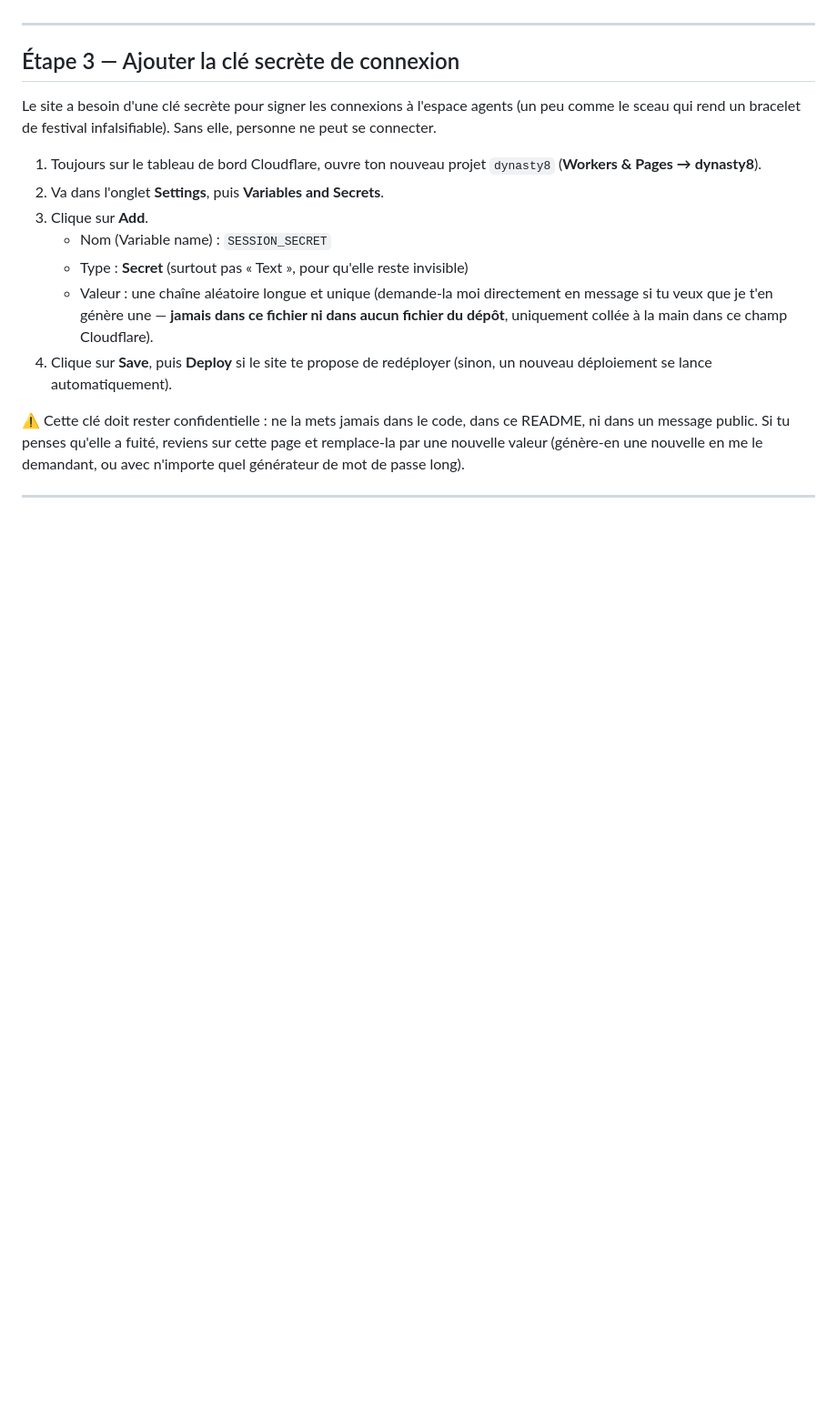
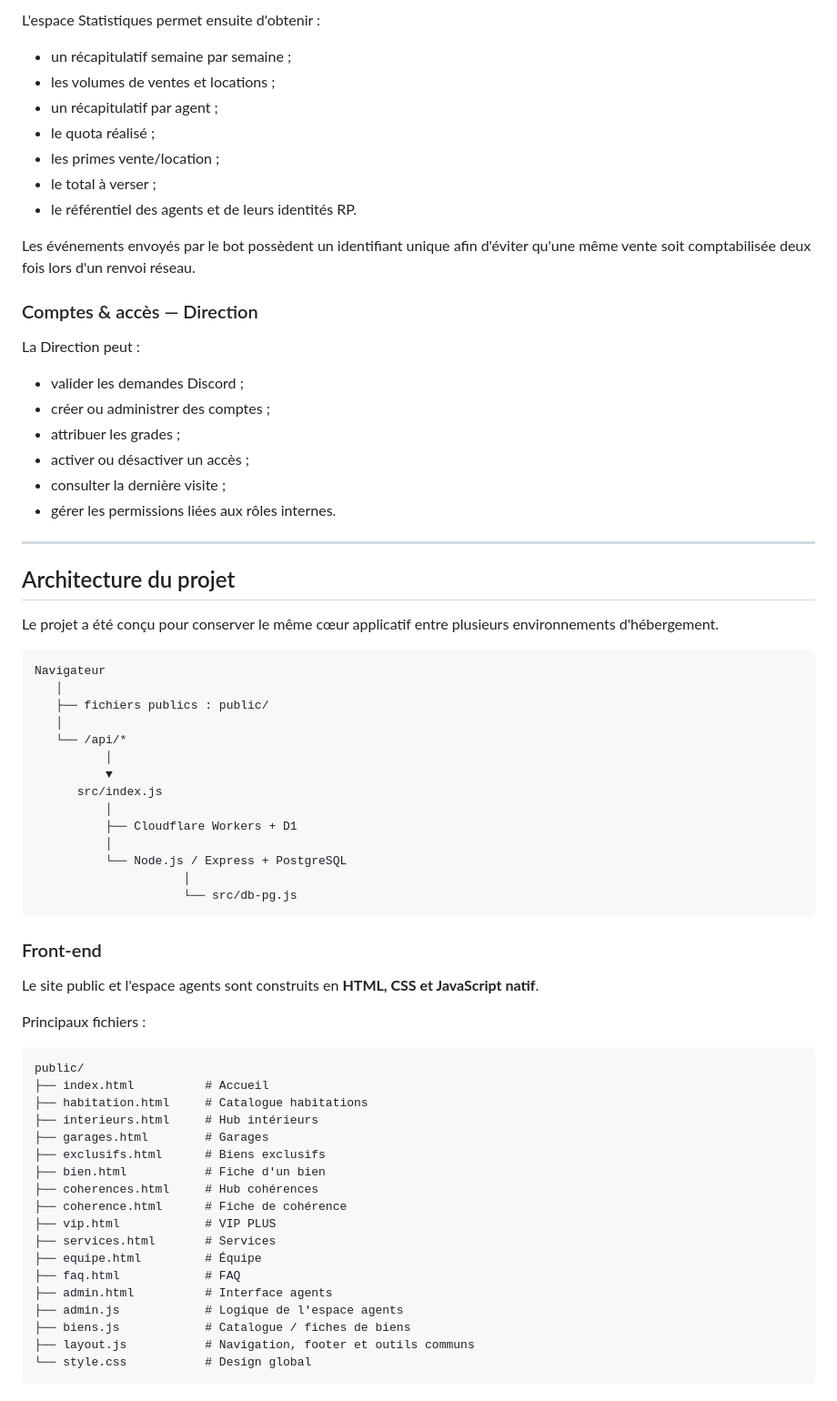
Before and after one commit to Poloveni/dynasty8, a Markdown page: README.md, the part around one of its changes. Shown at 91% size. GitHub-like rendering; blank space fills up the shorter version.

````diff
--- a/README.md
+++ b/README.md
@@ -43,16 +152,73 @@ Cloudflare va construire et publier le site. Au bout de 30 secondes à 1 minute,
+L'espace Statistiques permet ensuite d'obtenir :
+
+- un récapitulatif semaine par semaine ;
+- les volumes de ventes et locations ;
+- un récapitulatif par agent ;
+- le quota réalisé ;
+- les primes vente/location ;
+- le total à verser ;
+- le référentiel des agents et de leurs identités RP.
+
+Les événements envoyés par le bot possèdent un identifiant unique afin d'éviter qu'une même vente soit comptabilisée deux fois lors d'un renvoi réseau.
+
+### Comptes & accès — Direction
+
+La Direction peut :
+
+- valider les demandes Discord ;
+- créer ou administrer des comptes ;
+- attribuer les grades ;
+- activer ou désactiver un accès ;
+- consulter la dernière visite ;
+- gérer les permissions liées aux rôles internes.
 
 ---
 
-## Étape 3 — Ajouter la clé secrète de connexion
+## Architecture du projet
 
-Le site a besoin d'une clé secrète pour signer les connexions à l'espace agents (un peu comme le sceau qui rend un bracelet de festival infalsifiable). Sans elle, personne ne peut se connecter.
+Le projet a été conçu pour conserver le même cœur applicatif entre plusieurs environnements d'hébergement.
 
-1. Toujours sur le tableau de bord Cloudflare, ouvre ton nouveau projet `dynasty8` (**Workers & Pages → dynasty8**).
-2. Va dans l'onglet **Settings**, puis **Variables and Secrets**.
-3. Clique sur **Add**.
-   - Nom (Variable name) : `SESSION_SECRET`
-   - Type : **Secret** (surtout pas « Text », pour qu'elle reste invisible)
-   - Valeur : une chaîne aléatoire longue et unique (demande-la moi directement en message si tu veux que je t'en génère une — **jamais dans ce fichier ni dans aucun fichier du dépôt**, uniquement collée à la main dans ce champ Cloudflare).
-4. Clique sur **Save**, puis **Deploy** si le site te propose de redéployer (sinon, un nouveau déploiement se lance automatiquement).
+```text
+Navigateur
+   │
+   ├── fichiers publics : public/
+   │
+   └── /api/*
+          │
+          ▼
+      src/index.js
+          │
+          ├── Cloudflare Workers + D1
+          │
+          └── Node.js / Express + PostgreSQL
+                     │
+                     └── src/db-pg.js
+```
 
-⚠️ Cette clé doit rester confidentielle : ne la mets jamais dans le code, dans ce README, ni dans un message public. Si tu penses qu'elle a fuité, reviens sur cette page et remplace-la par une nouvelle valeur (génère-en une nouvelle en me le demandant, ou avec n'importe quel générateur de mot de passe long).
+### Front-end
+
+Le site public et l'espace agents sont construits en **HTML, CSS et JavaScript natif**.
+
+Principaux fichiers :
+
+```text
+public/
+├── index.html          # Accueil
+├── habitation.html     # Catalogue habitations
+├── interieurs.html     # Hub intérieurs
+├── garages.html        # Garages
+├── exclusifs.html      # Biens exclusifs
+├── bien.html           # Fiche d'un bien
+├── coherences.html     # Hub cohérences
+├── coherence.html      # Fiche de cohérence
+├── vip.html            # VIP PLUS
+├── services.html       # Services
+├── equipe.html         # Équipe
+├── faq.html            # FAQ
+├── admin.html          # Interface agents
+├── admin.js            # Logique de l'espace agents
+├── biens.js            # Catalogue / fiches de biens
+├── layout.js           # Navigation, footer et outils communs
+└── style.css           # Design global
+```
+
````
Also changed, not shown: other parts of README.md (+304 -72 lines).
